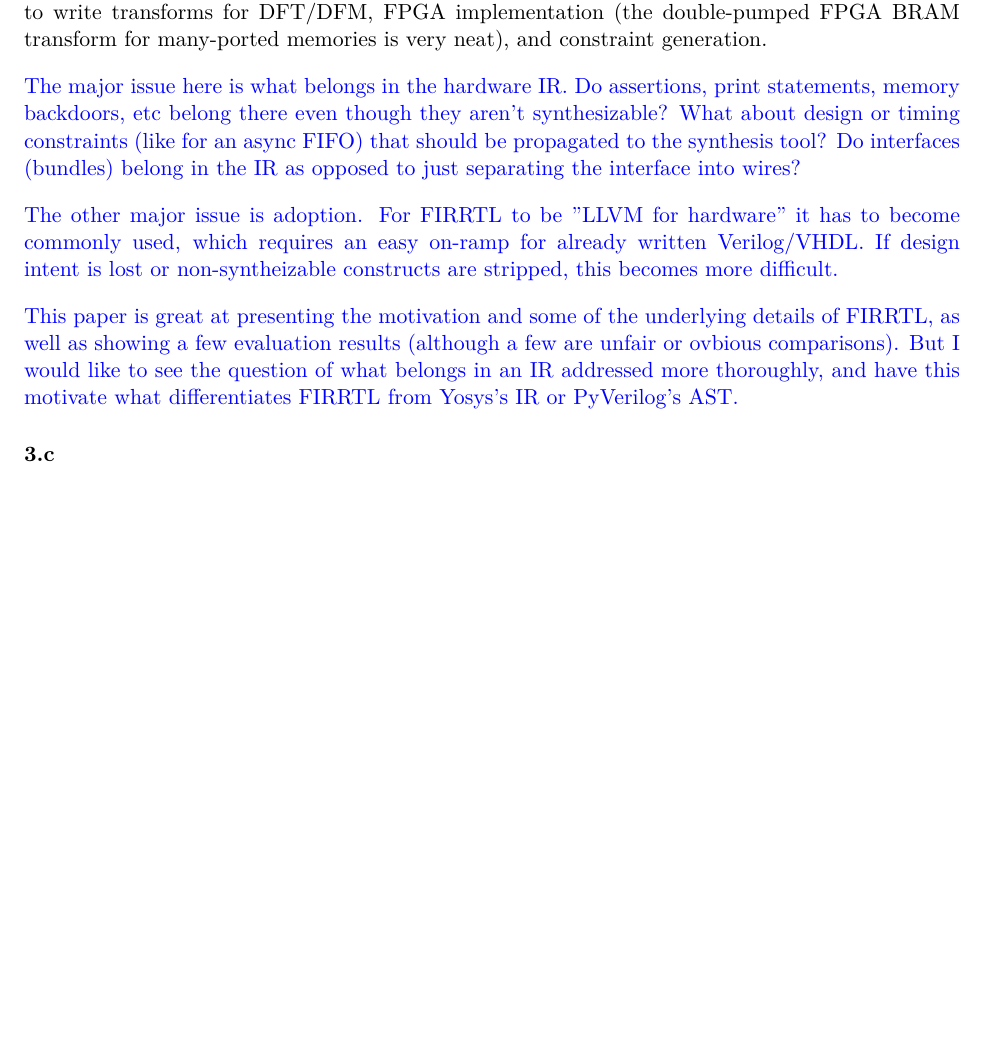
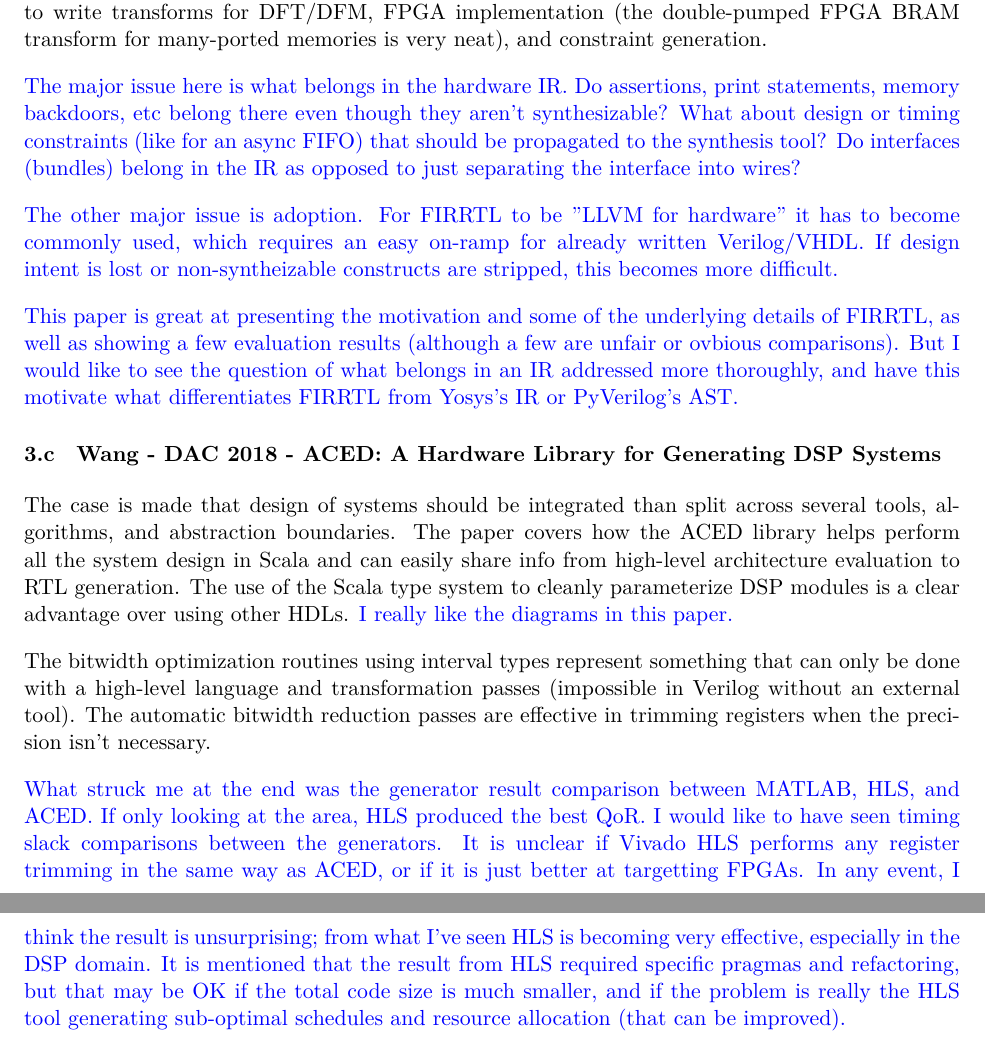
Before and after one commit to vighneshiyer/ee290c-dsp, a LaTeX problem sheet (hw/hw1/hw1_response.tex): part of page 3 of 3 before the commit and two parts of pages 3 and 4 of 4 after it, the two joined at a grey line, cut so that both start at the same text, the shorter picture padded with empty space. Compiled offline with XeLaTeX.

Commit message:
hw1 done

```diff
--- a/hw/hw1/hw1_response.tex
+++ b/hw/hw1/hw1_response.tex
@@ -80,5 +80,12 @@
 
 {\color{blue} This paper is great at presenting the motivation and some of the underlying details of FIRRTL, as well as showing a few evaluation results (although a few are unfair or ovbious comparisons). But I would like to see the question of what belongs in an IR addressed more thoroughly, and have this motivate what differentiates FIRRTL from Yosys's IR or PyVerilog's AST.}
 
-\subsection{}
+\subsection{Wang - DAC 2018 - ACED: A Hardware Library for Generating DSP Systems}
+
+The case is made that design of systems should be integrated than split across several tools, algorithms, and abstraction boundaries. The paper covers how the ACED library helps perform all the system design in Scala and can easily share info from high-level architecture evaluation to RTL generation. The use of the Scala type system to cleanly parameterize DSP modules is a clear advantage over using other HDLs. {\color{blue} I really like the diagrams in this paper.}
+
+The bitwidth optimization routines using interval types represent something that can only be done with a high-level language and transformation passes (impossible in Verilog without an external tool). The automatic bitwidth reduction passes are effective in trimming registers when the precision isn't necessary.
+
+{\color{blue} What struck me at the end was the generator result comparison between MATLAB, HLS, and ACED. If only looking at the area, HLS produced the best QoR. I would like to have seen timing slack comparisons between the generators. It is unclear if Vivado HLS performs any register trimming in the same way as ACED, or if it is just better at targetting FPGAs. In any event, I think the result is unsurprising; from what I've seen HLS is becoming very effective, especially in the DSP domain. It is mentioned that the result from HLS required specific pragmas and refactoring, but that may be OK if the total code size is much smaller, and if the problem is really the HLS tool generating sub-optimal schedules and resource allocation (that can be improved).}
+
 \end{document}
```
Also changed, not shown: hw/hw1/hw1_response.pdf.
